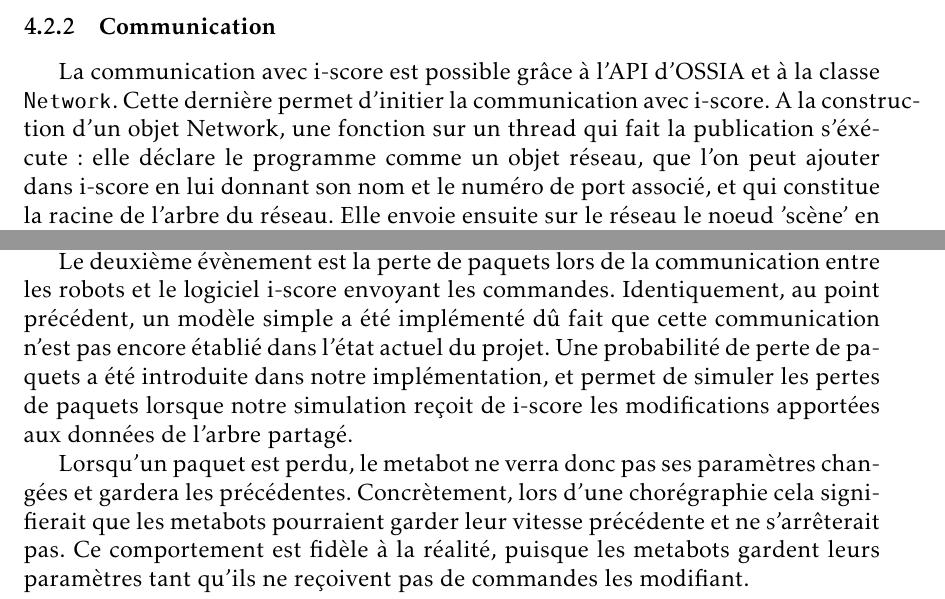
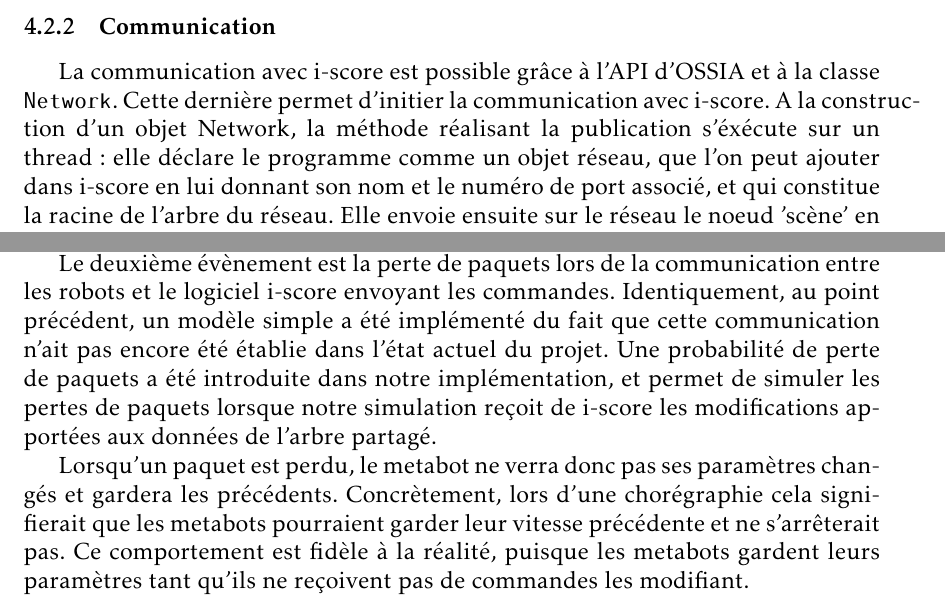
Before and after one commit to mpaillassa/rapport_robot, a LaTeX document (rapport_final.tex, which reads archi_imple.tex): two parts of pages 14 and 18 of 29, joined at a grey line, cut so that both start at the same text. Compiled offline with pdfLaTeX.

Commit message:
relecture archi

```diff
--- a/archi_imple.tex
+++ b/archi_imple.tex
@@ -78,7 +78,7 @@
 
 \subsubsection{Communication}
 
-La communication avec i-score est possible grâce à l'API d'OSSIA et à la classe \verb|Network|. Cette dernière permet d'initier la communication avec i-score. A la construction d'un objet Network, une fonction sur un thread qui fait la publication s'éxécute : elle déclare le programme comme un objet réseau, que l'on peut ajouter dans i-score en lui donnant son nom et le numéro de port associé, et qui constitue la racine de l'arbre du réseau. Elle envoie ensuite sur le réseau le noeud 'scène' en le déclarant comme noeud fils du programme.
+La communication avec i-score est possible grâce à l'API d'OSSIA et à la classe \verb|Network|. Cette dernière permet d'initier la communication avec i-score. A la construction d'un objet Network, la méthode réalisant la publication s'éxécute sur un thread : elle déclare le programme comme un objet réseau, que l'on peut ajouter dans i-score en lui donnant son nom et le numéro de port associé, et qui constitue la racine de l'arbre du réseau. Elle envoie ensuite sur le réseau le noeud 'scène' en le déclarant comme noeud fils du programme.
 
 A l'instanciation d'un robot, celui-ci est ajouté à l'arbre du réseau comme fils du noeud 'scène'. Chacun de ses attributs est aussi publié. Lorsqu'un attribut dans l'arbre publié sur le réseau est modifié via l'interface utilisateur d'i-score, sa valeur est mise à jour dans simulationRainOfMusic grâce à une fonction (\verb|Callback|). Cet arbre est visible sur i-score comme présenté dans la figure \ref{tr}.
 
@@ -135,9 +135,9 @@
 
 Le premier est la panne du robot dûe à un niveau de batterie nul. Pour cela, un modèle simple linéaire en fonction de la distance parcourue a été implémenté. Néanmoins, ce modèle pourrait être modifié pour obtenir une modélisation plus fidèle à la consommation réelle des batteries des metabots. Le niveau de consommation des différents metabots est visible dans le panel simulation de l'interface graphique.
 
-Le deuxième évènement est la perte de paquets lors de la communication entre les robots et le logiciel i-score envoyant les commandes. Identiquement, au point précédent, un modèle simple a été implémenté dû fait que cette communication n'est pas encore établié dans l'état actuel du projet. Une probabilité de perte de paquets a été introduite dans notre implémentation, et permet de simuler les pertes de paquets lorsque notre simulation reçoit de i-score les modifications apportées aux données de l'arbre partagé.
+Le deuxième évènement est la perte de paquets lors de la communication entre les robots et le logiciel i-score envoyant les commandes. Identiquement, au point précédent, un modèle simple a été implémenté du fait que cette communication n'ait pas encore été établie dans l'état actuel du projet. Une probabilité de perte de paquets a été introduite dans notre implémentation, et permet de simuler les pertes de paquets lorsque notre simulation reçoit de i-score les modifications apportées aux données de l'arbre partagé.
 
-Lorsqu'un paquet est perdu, le metabot ne verra donc pas ses paramètres changées et gardera les précédentes. Concrètement, lors d'une chorégraphie cela signifierait que les metabots pourraient garder leur vitesse précédente et ne s'arrêterait pas. Ce comportement est fidèle à la réalité, puisque les metabots gardent leurs paramètres tant qu'ils ne reçoivent pas de commandes les modifiant.
+Lorsqu'un paquet est perdu, le metabot ne verra donc pas ses paramètres changés et gardera les précédents. Concrètement, lors d'une chorégraphie cela signifierait que les metabots pourraient garder leur vitesse précédente et ne s'arrêterait pas. Ce comportement est fidèle à la réalité, puisque les metabots gardent leurs paramètres tant qu'ils ne reçoivent pas de commandes les modifiant.
 
 Une fois que le protocole de communication entre les robots et i-score sera en place, des tests pourraient être conduits et permettront d'obtenir une idée approximative du pourcentage de perte de paquets, celle-ci pourra être reflétée dans notre logiciel de simulation.
 
```
Also changed, not shown: archi_imple.tex (6 more changed lines).
